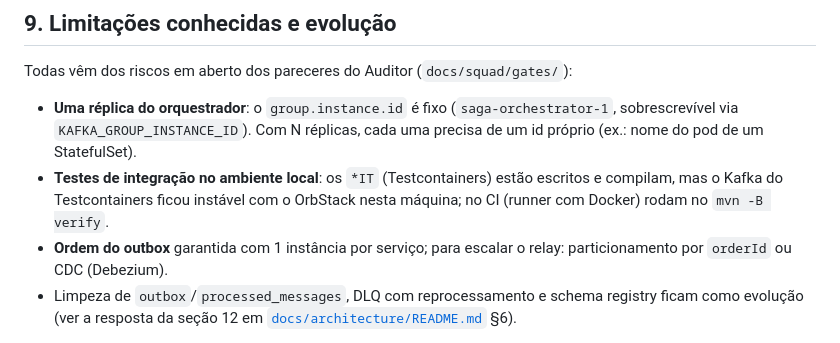
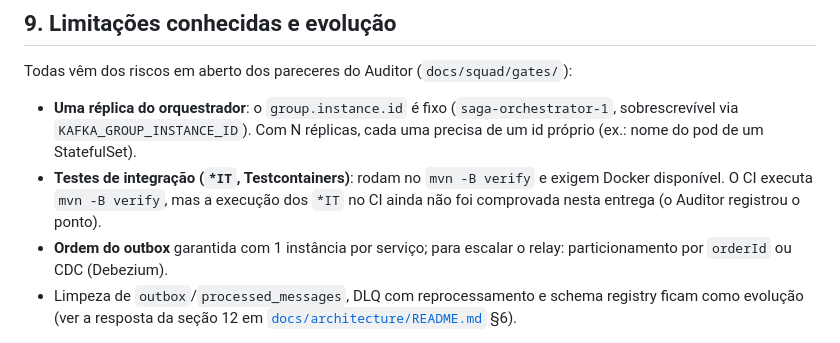
Before and after one commit to jcrouzillard/checkout-saga-squad, a Markdown page: README.md, the part around the change. GitHub-like rendering.

Commit message:
D6 (Orquestrador): README §9 sem afirmar execução dos *IT no CI (não comprovada)
Co-Authored-By: Claude Opus 5.5 (1M context) <noreply@anthropic.com>

```diff
--- a/README.md
+++ b/README.md
@@ -219,8 +219,8 @@ squad-control/         painel web da squad (genérico; o projeto gerenciado vem
 Todas vêm dos riscos em aberto dos pareceres do Auditor (`docs/squad/gates/`):
 - **Uma réplica do orquestrador**: o `group.instance.id` é fixo (`saga-orchestrator-1`, sobrescrevível via
   `KAFKA_GROUP_INSTANCE_ID`). Com N réplicas, cada uma precisa de um id próprio (ex.: nome do pod de um StatefulSet).
-- **Testes de integração no ambiente local**: os `*IT` (Testcontainers) estão escritos e compilam, mas o Kafka do
-  Testcontainers ficou instável com o OrbStack nesta máquina; no CI (runner com Docker) rodam no `mvn -B verify`.
+- **Testes de integração (`*IT`, Testcontainers)**: rodam no `mvn -B verify` e exigem Docker disponível. O CI executa
+  `mvn -B verify`, mas a execução dos `*IT` no CI ainda não foi comprovada nesta entrega (o Auditor registrou o ponto).
 - **Ordem do outbox** garantida com 1 instância por serviço; para escalar o relay: particionamento por `orderId`
   ou CDC (Debezium).
 - Limpeza de `outbox`/`processed_messages`, DLQ com reprocessamento e schema registry ficam como evolução
```
